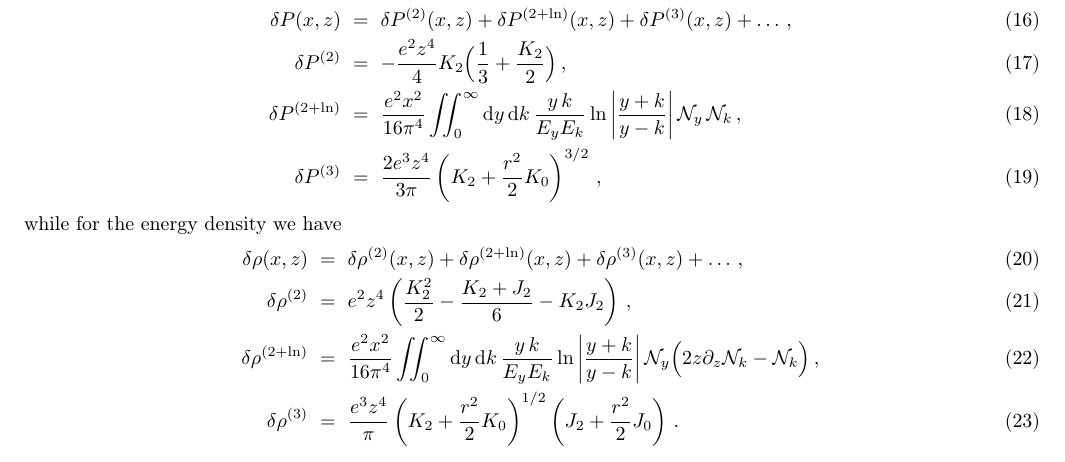
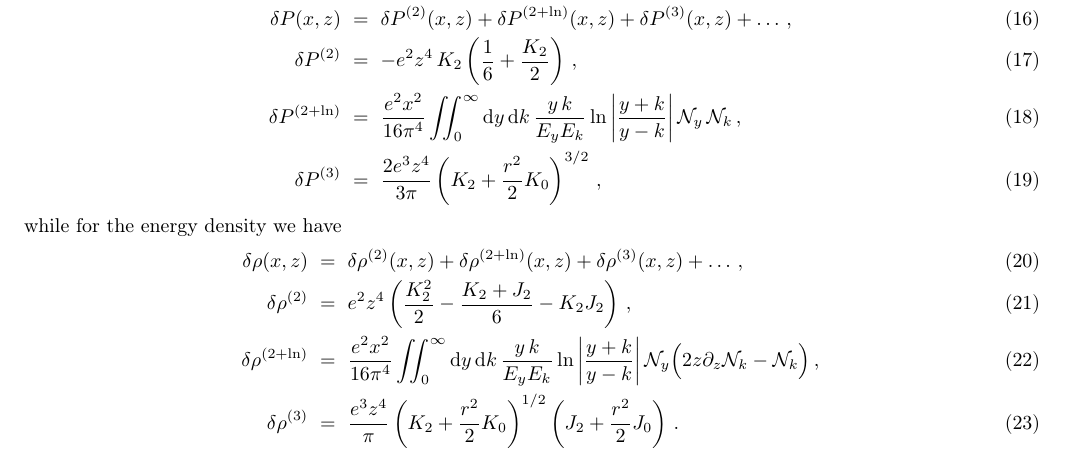
Before and after one commit to JakeSpisak/FortEPiaNO_public_copy, a LaTeX paper (notes/fortepiano.tex): part of page 2 of 8, cut so that both start at the same text. Compiled offline with pdfLaTeX.

```diff
--- a/notes/fortepiano.tex
+++ b/notes/fortepiano.tex
@@ -236,11 +236,11 @@
 \delta P^{(2)}
 &=&
 -
-\frac{e^2 z^4}{4}K_2
-\Big(
- \frac{1}{3}
+e^2 z^4\,K_2
+\left(
+ \frac{1}{6}
  +\frac{K_2}{2}
-\Big)
+\right)
 \,,\\
 \delta P^{(2+\ln)}
 &=&
```
Also changed, not shown: notes/fortepiano.pdf, 6 other files.
